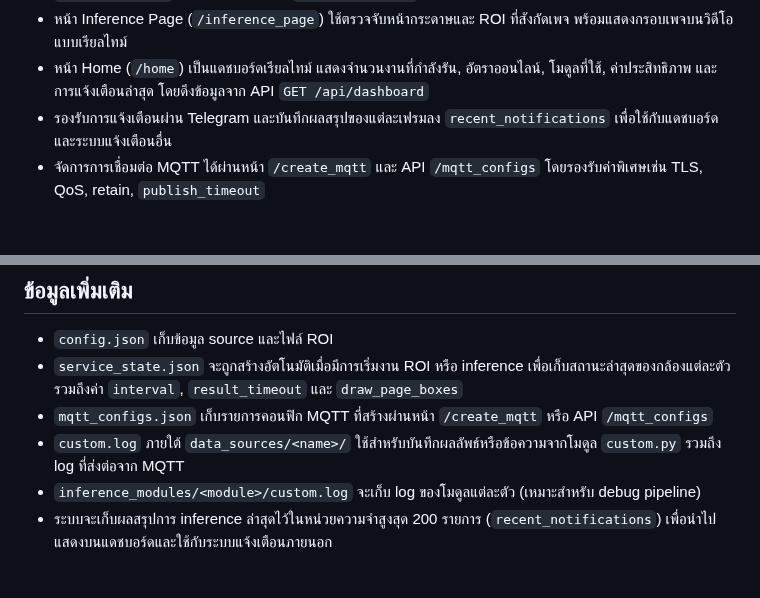
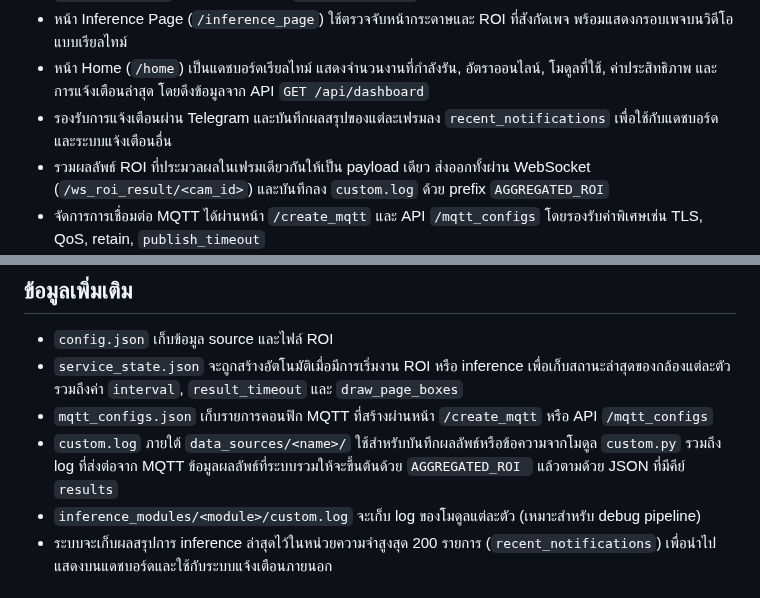
Before and after one commit to SMART-Sense-Industrial-Design/VisionROI, a Markdown page: README.md, 2 parts joined by grey strips. Rendered like a GitHub page; blank space fills up the shorter version.

```diff
--- a/README.md
+++ b/README.md
@@ -78,6 +78,7 @@ uvicorn app:app --host 127.0.0.1 --port 8000
 - หน้า Inference Page (`/inference_page`) ใช้ตรวจจับหน้ากระดาษและ ROI ที่สังกัดเพจ พร้อมแสดงกรอบเพจบนวิดีโอแบบเรียลไทม์
 - หน้า Home (`/home`) เป็นแดชบอร์ดเรียลไทม์ แสดงจำนวนงานที่กำลังรัน, อัตราออนไลน์, โมดูลที่ใช้, ค่าประสิทธิภาพ และการแจ้งเตือนล่าสุด โดยดึงข้อมูลจาก API `GET /api/dashboard`
 - รองรับการแจ้งเตือนผ่าน Telegram และบันทึกผลสรุปของแต่ละเฟรมลง `recent_notifications` เพื่อใช้กับแดชบอร์ดและระบบแจ้งเตือนอื่น
+- รวมผลลัพธ์ ROI ที่ประมวลผลในเฟรมเดียวกันให้เป็น payload เดียว ส่งออกทั้งผ่าน WebSocket (`/ws_roi_result/<cam_id>`) และบันทึกลง `custom.log` ด้วย prefix `AGGREGATED_ROI`
 - จัดการการเชื่อมต่อ MQTT ได้ผ่านหน้า `/create_mqtt` และ API `/mqtt_configs` โดยรองรับค่าพิเศษเช่น TLS, QoS, retain, `publish_timeout`
 - มาพร้อมโมดูลตัวอย่าง `typhoon_ocr`, `yolo`, `easy_ocr`, `rapid_ocr`, `trocr` และ `tesseract_ocr` เพื่อเริ่มต้นทดลองใช้งาน
 - มี `CameraWorker` สำหรับดึงเฟรมจากสตรีมวิดีโอทั้งผ่าน OpenCV และ `ffmpeg`
@@ -582,7 +614,7 @@ text = ocr.process(frame, roi_id="1", save=True, source="demo")
 - `config.json` เก็บข้อมูล source และไฟล์ ROI
 - `service_state.json` จะถูกสร้างอัตโนมัติเมื่อมีการเริ่มงาน ROI หรือ inference เพื่อเก็บสถานะล่าสุดของกล้องแต่ละตัว รวมถึงค่า `interval`, `result_timeout` และ `draw_page_boxes`
 - `mqtt_configs.json` เก็บรายการคอนฟิก MQTT ที่สร้างผ่านหน้า `/create_mqtt` หรือ API `/mqtt_configs`
-- `custom.log` ภายใต้ `data_sources/<name>/` ใช้สำหรับบันทึกผลลัพธ์หรือข้อความจากโมดูล `custom.py` รวมถึง log ที่ส่งต่อจาก MQTT
+- `custom.log` ภายใต้ `data_sources/<name>/` ใช้สำหรับบันทึกผลลัพธ์หรือข้อความจากโมดูล `custom.py` รวมถึง log ที่ส่งต่อจาก MQTT ข้อมูลผลลัพธ์ที่ระบบรวมให้จะขึ้นต้นด้วย `AGGREGATED_ROI ` แล้วตามด้วย JSON ที่มีคีย์ `results`
 - `inference_modules/<module>/custom.log` จะเก็บ log ของโมดูลแต่ละตัว (เหมาะสำหรับ debug pipeline)
 - ระบบจะเก็บผลสรุปการ inference ล่าสุดไว้ในหน่วยความจำสูงสุด 200 รายการ (`recent_notifications`) เพื่อนำไปแสดงบนแดชบอร์ดและใช้กับระบบแจ้งเตือนภายนอก
 
```
Also changed, not shown: other parts of README.md (+34 -3 lines).
